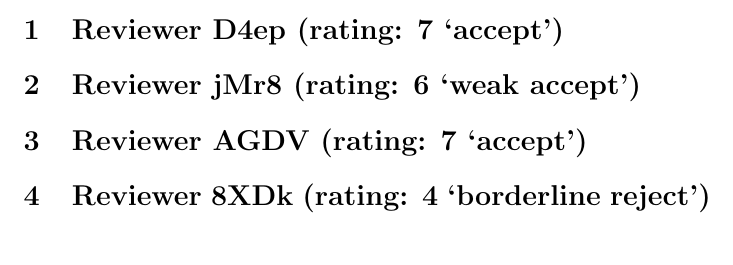
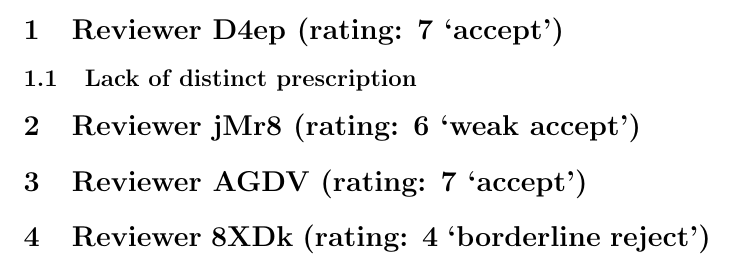
Before and after one commit to pat-alt/spurious_sentience, a LaTeX document (dev/rebuttal.tex): part of the page, cut so that both start at the same text. Compiled offline with pdfLaTeX.

Commit message:
Updates from Overleaf

```diff
--- a/dev/rebuttal.tex
+++ b/dev/rebuttal.tex
@@ -3,6 +3,8 @@
 \begin{document}
 
 \section{Reviewer D4ep (rating: 7 `accept')}
+
+\subsection{Lack of distinct prescription}
 
 \section{Reviewer jMr8 (rating: 6 `weak accept')}
 
```
